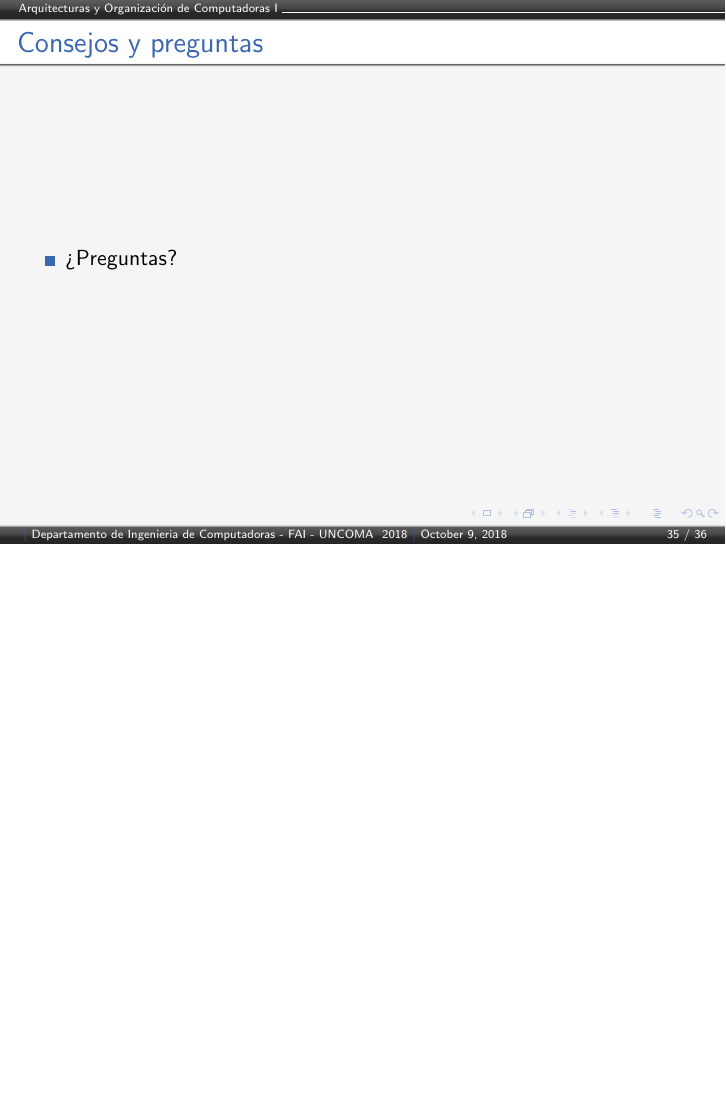
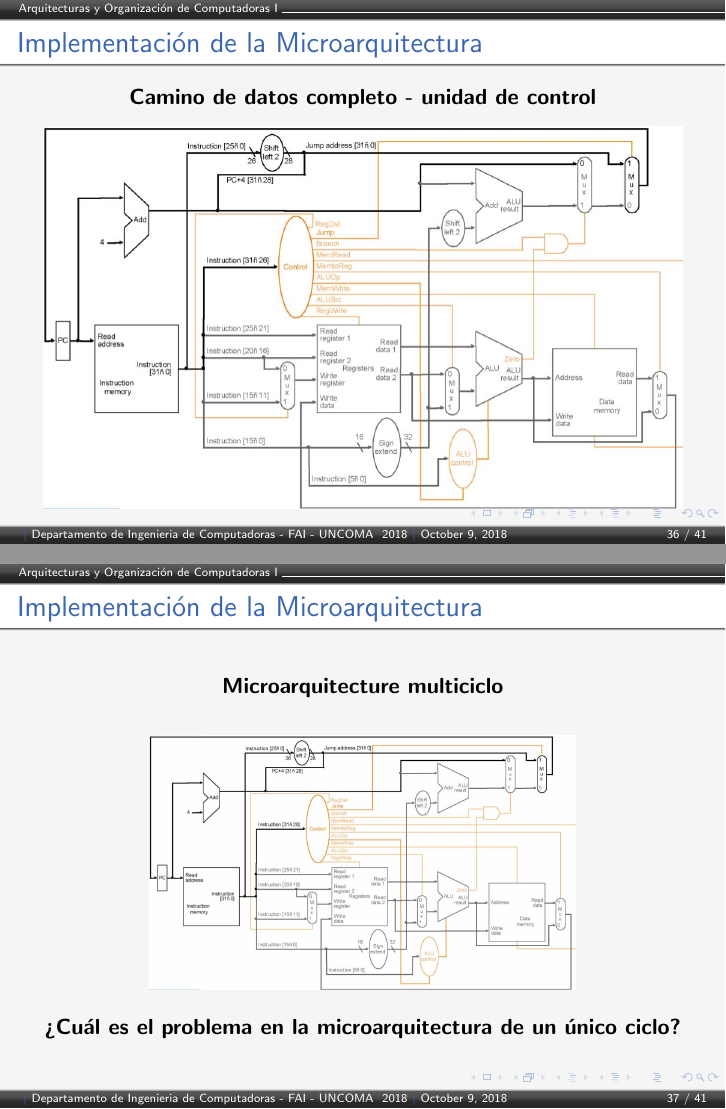
Before and after one commit to zrafa/ayodc1, LaTeX slides (clase7/ayodc1-2018-clase7.tex): page 35 of 36 before the commit and pages 36 and 37 of 41 after it, the two joined at a grey line, the shorter picture padded with empty space. Compiled offline with pdfLaTeX.

Commit message:
version 4

```diff
--- a/clase7/ayodc1-2018-clase7.tex
+++ b/clase7/ayodc1-2018-clase7.tex
@@ -519,3 +521,6 @@ Introducción al diseño lógico. Tablas de verdad. Álgebra de Boole.  Circuito
 \end{figure}
 
 \end{frame}
+
+\begin{frame}
+\frametitle{Implementación de la Microarquitectura}
@@ -545,3 +557,28 @@ Introducción al diseño lógico. Tablas de verdad. Álgebra de Boole.  Circuito
 
 
 
+
+\begin{frame}
+\frametitle{Implementación de la Microarquitectura}
+\begin{center}\textbf{Camino de datos completo - unidad de control}\end{center}
+\begin{figure}
+\includegraphics[scale=0.3]{cpu-signals-2.jpg}
+\end{figure}
+
+\end{frame}
+
+
+\begin{frame}
+\frametitle{Implementación de la Microarquitectura}
+\begin{center}\textbf{Microarquitecture multiciclo}\end{center}
+\begin{figure}
+\includegraphics[scale=0.2]{cpu-signals-2.jpg}
+\end{figure}
+\begin{center}
+\textbf{¿Cuál es el problema en la microarquitectura de un único ciclo?}
+\end{center}
+
+\end{frame}
+
+\begin{frame}
+\frametitle{Implementación de la Microarquitectura}
@@ -547,0 +593 @@ Introducción al diseño lógico. Tablas de verdad. Álgebra de Boole.  Circuito
+\frametitle{Implementación de la Microarquitectura}
```
Also changed, not shown: clase7/ayodc1-2018-clase7.tex (26 more changed lines).
